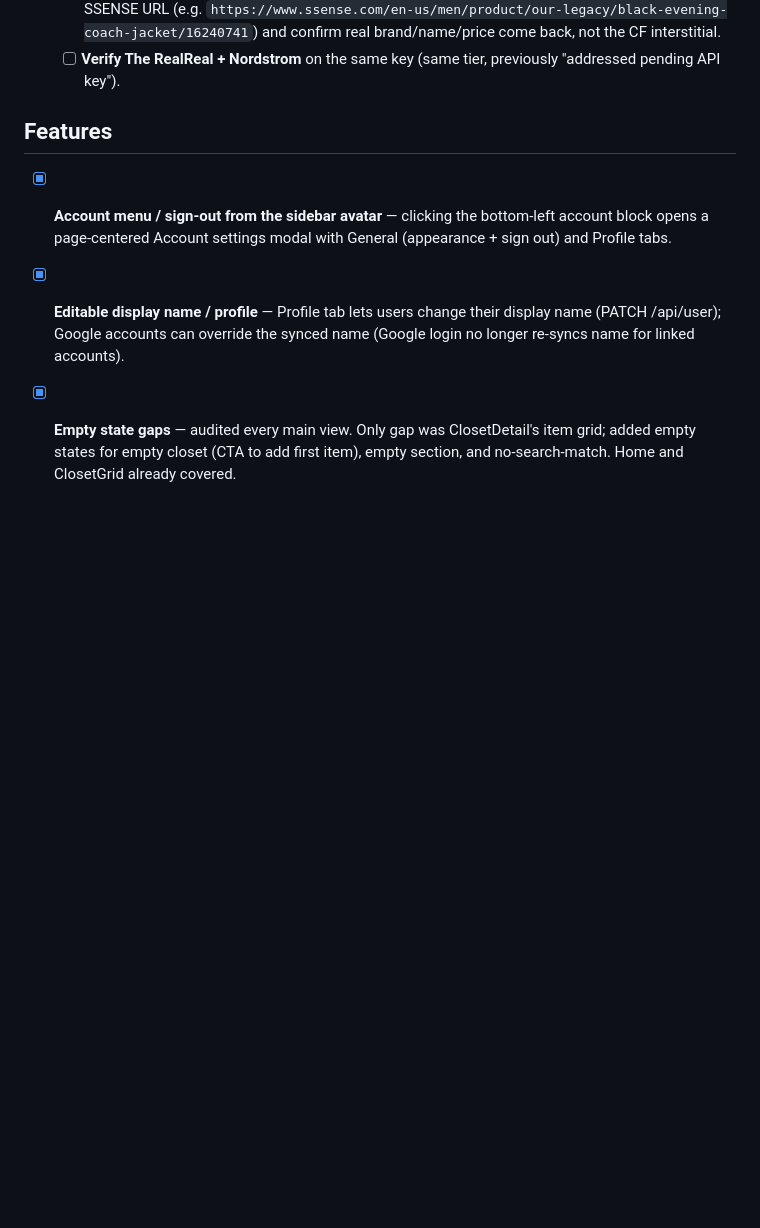
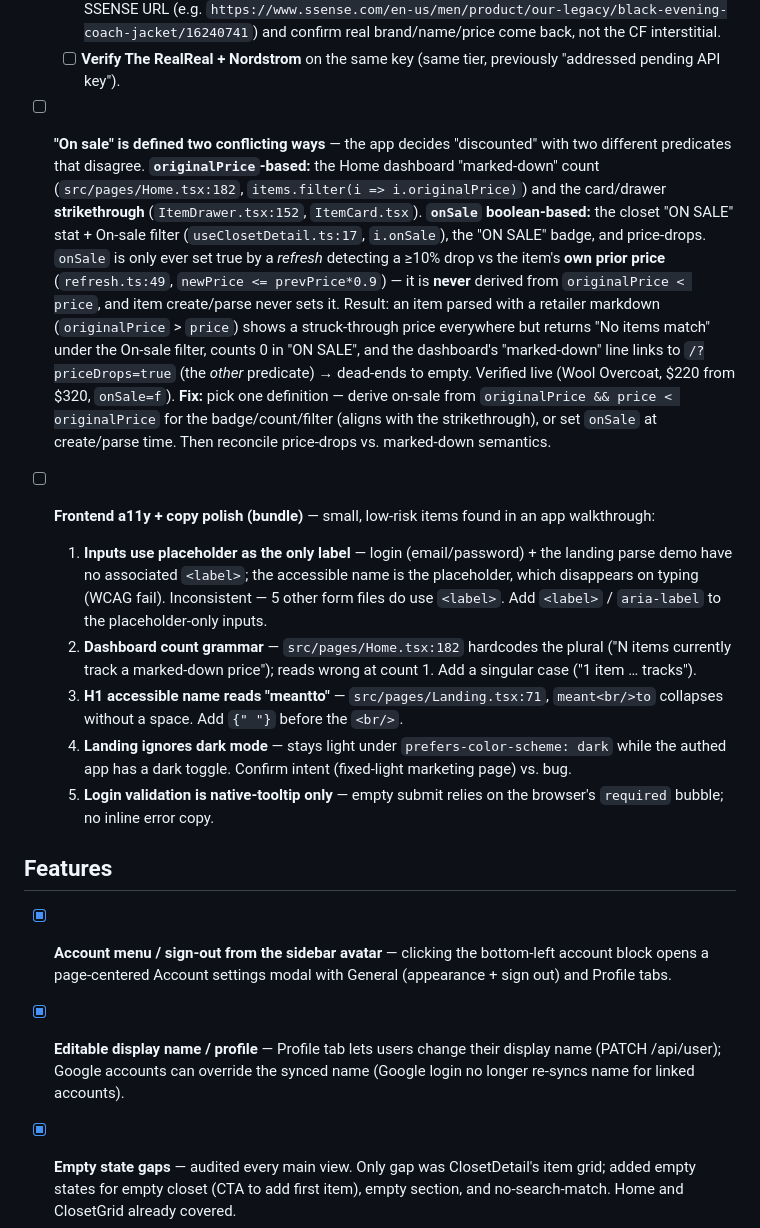
Before and after one commit to mdesir8-mc/window-shopping, a Markdown page: docs/todos.md, the part around the change. GitHub-like rendering; blank space fills up the shorter version.

Commit message:
docs: add on-sale predicate bug + a11y/copy polish candidates
Found in an authed app walkthrough: on-sale is defined two conflicting ways
(originalPrice-based strikethrough/dashboard vs onSale-boolean filter/count),
plus a bundle of small a11y/copy fixes (placeholder-as-label, dashboard count
grammar, H1 br spacing, landing dark mode, login validation).

Co-Authored-By: Claude Opus 4.8 <noreply@anthropic.com>

```diff
--- a/docs/todos.md
+++ b/docs/todos.md
@@ -93,6 +93,39 @@ bottom of each section; check things off as they ship.
     and confirm real brand/name/price come back, not the CF interstitial.
   - [ ] **Verify The RealReal + Nordstrom** on the same key (same tier, previously
     "addressed pending API key").
+
+- [ ] **"On sale" is defined two conflicting ways** — the app decides "discounted" with
+  two different predicates that disagree. **`originalPrice`-based:** the Home dashboard
+  "marked-down" count (`src/pages/Home.tsx:182`, `items.filter(i => i.originalPrice)`) and
+  the card/drawer **strikethrough** (`ItemDrawer.tsx:152`, `ItemCard.tsx`). **`onSale`
+  boolean-based:** the closet "ON SALE" stat + On-sale filter (`useClosetDetail.ts:17`,
+  `i.onSale`), the "ON SALE" badge, and price-drops. `onSale` is only ever set true by a
+  *refresh* detecting a ≥10% drop vs the item's **own prior price** (`refresh.ts:49`,
+  `newPrice <= prevPrice*0.9`) — it is **never** derived from `originalPrice < price`, and
+  item create/parse never sets it. Result: an item parsed with a retailer markdown
+  (`originalPrice` > `price`) shows a struck-through price everywhere but returns "No items
+  match" under the On-sale filter, counts 0 in "ON SALE", and the dashboard's "marked-down"
+  line links to `/?priceDrops=true` (the *other* predicate) → dead-ends to empty. Verified
+  live (Wool Overcoat, $220 from $320, `onSale=f`). **Fix:** pick one definition — derive
+  on-sale from `originalPrice && price < originalPrice` for the badge/count/filter (aligns
+  with the strikethrough), or set `onSale` at create/parse time. Then reconcile
+  price-drops vs. marked-down semantics.
+
+- [ ] **Frontend a11y + copy polish (bundle)** — small, low-risk items found in an app
+  walkthrough:
+  1. **Inputs use placeholder as the only label** — login (email/password) + the landing
+     parse demo have no associated `<label>`; the accessible name is the placeholder, which
+     disappears on typing (WCAG fail). Inconsistent — 5 other form files do use `<label>`.
+     Add `<label>` / `aria-label` to the placeholder-only inputs.
+  2. **Dashboard count grammar** — `src/pages/Home.tsx:182` hardcodes the plural
+     ("N items currently track a marked-down price"); reads wrong at count 1. Add a
+     singular case ("1 item … tracks").
+  3. **H1 accessible name reads "meantto"** — `src/pages/Landing.tsx:71`, `meant<br/>to`
+     collapses without a space. Add `{" "}` before the `<br/>`.
+  4. **Landing ignores dark mode** — stays light under `prefers-color-scheme: dark` while
+     the authed app has a dark toggle. Confirm intent (fixed-light marketing page) vs. bug.
+  5. **Login validation is native-tooltip only** — empty submit relies on the browser's
+     `required` bubble; no inline error copy.
 
 ## Features
 
```
